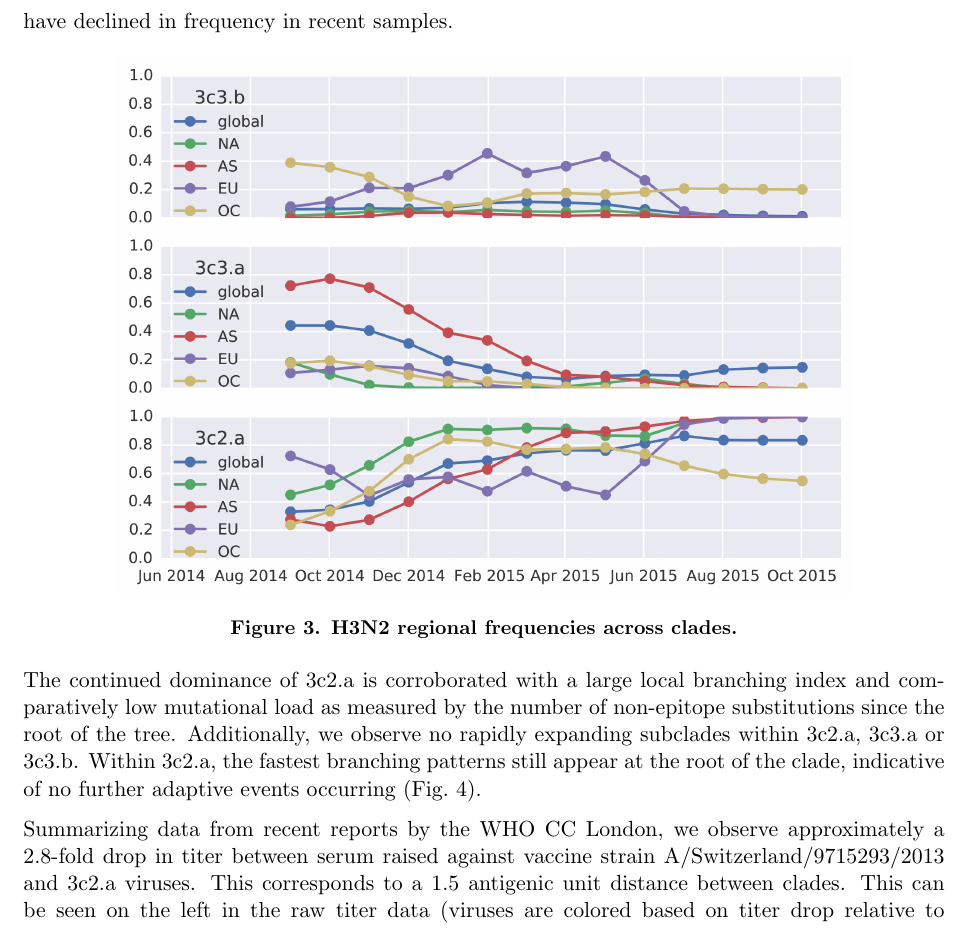
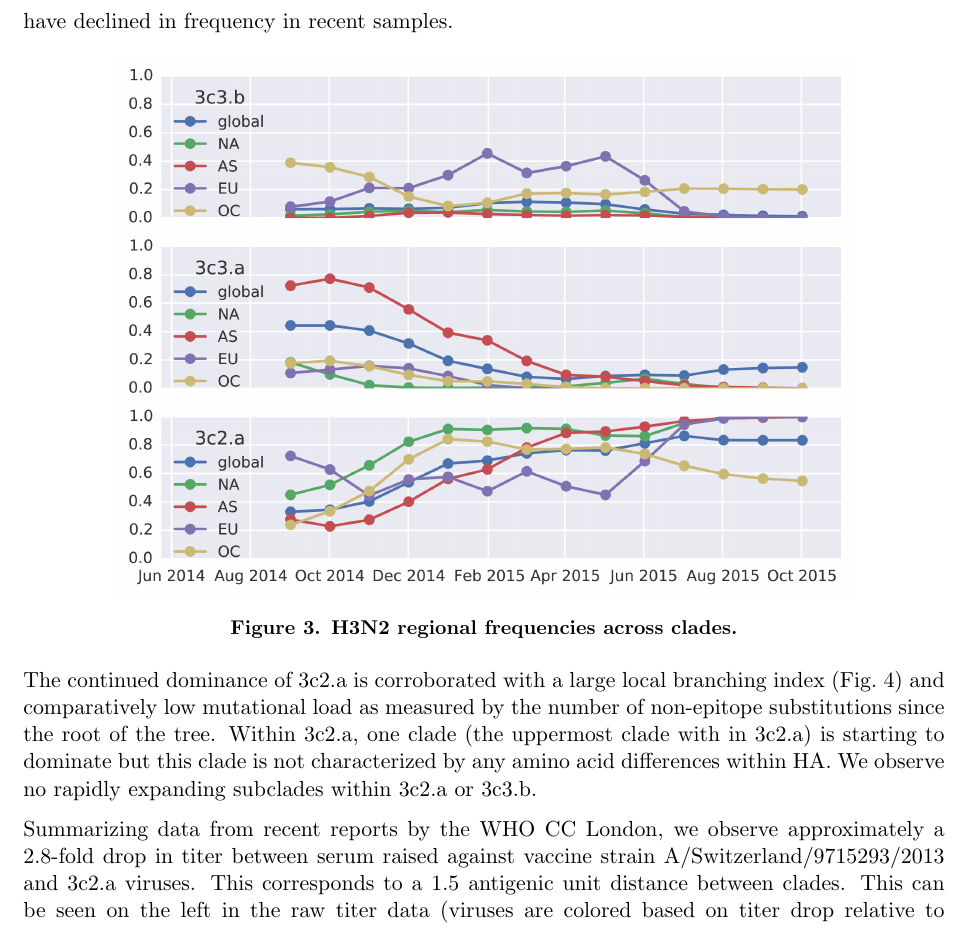
Before and after one commit to blab/nextflu, a LaTeX document (auspice/reports/tex/sep-2015.tex): part of page 3 of 10, cut so that both start at the same text. Compiled offline with pdfLaTeX.

Commit message:
Port @rneher's edit to TeX.

```diff
--- a/auspice/reports/tex/sep-2015.tex
+++ b/auspice/reports/tex/sep-2015.tex
@@ -100,7 +100,7 @@ These patterns of clade growth and decline extend to the regional level (Fig.~\r
 	\label{H3N2_HA1-159_frequencies}
 \end{figure}
 
-The continued dominance of 3c2.a is corroborated with a large local branching index and comparatively low mutational load as measured by the number of non-epitope substitutions since the root of the tree. Additionally, we observe no rapidly expanding subclades within 3c2.a, 3c3.a or 3c3.b. Within 3c2.a, the fastest branching patterns still appear at the root of the clade, indicative of no further adaptive events occurring (Fig.~\ref{H3N2_lbi}).
+The continued dominance of 3c2.a is corroborated with a large local branching index (Fig.~\ref{H3N2_lbi}) and comparatively low mutational load as measured by the number of non-epitope substitutions since the root of the tree. Within 3c2.a, one clade (the uppermost clade with in 3c2.a) is starting to dominate but this clade is not characterized by any amino acid differences within HA. We observe no rapidly expanding subclades within 3c2.a or 3c3.b.
 
 \begin{figure}[h!]
 	\centering
```
